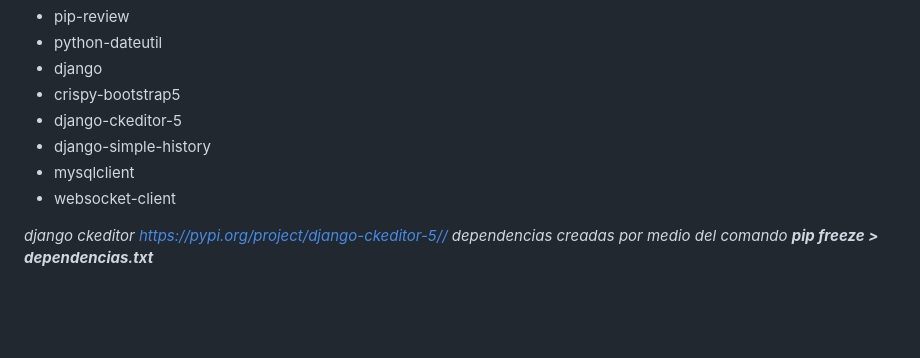
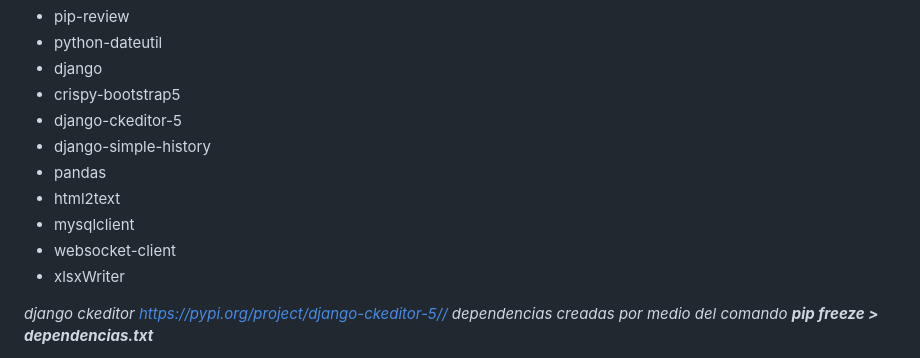
Before and after one commit to yop1986/erpv3_usuarios, a Markdown page: README.md, the part around the change. GitHub-like rendering; blank space fills up the shorter version.

Commit message:
docs (README): se agregan dependencias específicas para modulos

```diff
--- a/README.md
+++ b/README.md
@@ -36,8 +36,11 @@ Paquetes base necesarios:
 - crispy-bootstrap5
 - django-ckeditor-5
 - django-simple-history
+- pandas
+- html2text
 - mysqlclient
 - websocket-client
+- xlsxWriter
 
 *django ckeditor https://pypi.org/project/django-ckeditor-5//*
 *dependencias creadas por medio del comando __pip freeze > dependencias.txt__*
```
